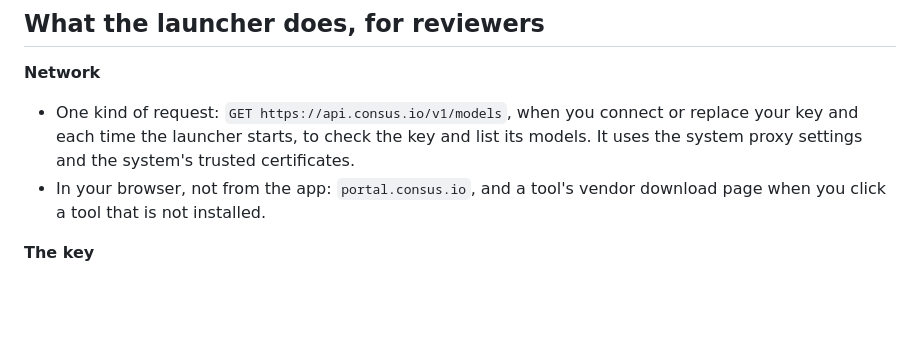
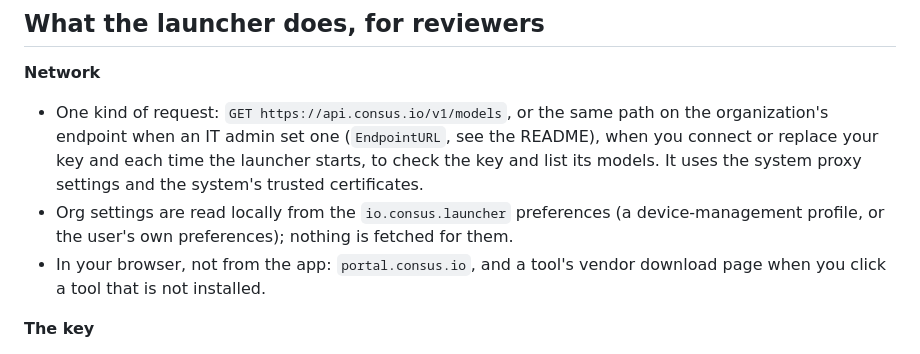
Before and after one commit to consusindustries/consus-launcher, a Markdown page: SECURITY.md, the part around the change. GitHub-like rendering; blank space fills up the shorter version.

```diff
--- a/SECURITY.md
+++ b/SECURITY.md
@@ -19,7 +19,8 @@ Fixes land in the latest release. Please check that the issue still reproduces t
 ## What the launcher does, for reviewers
 
 **Network**
-- One kind of request: `GET https://api.consus.io/v1/models`, when you connect or replace your key and each time the launcher starts, to check the key and list its models. It uses the system proxy settings and the system's trusted certificates.
+- One kind of request: `GET https://api.consus.io/v1/models`, or the same path on the organization's endpoint when an IT admin set one (`EndpointURL`, see the README), when you connect or replace your key and each time the launcher starts, to check the key and list its models. It uses the system proxy settings and the system's trusted certificates.
+- Org settings are read locally from the `io.consus.launcher` preferences (a device-management profile, or the user's own preferences); nothing is fetched for them.
 - In your browser, not from the app: `portal.consus.io`, and a tool's vendor download page when you click a tool that is not installed.
 
 **The key**
```
Also changed, not shown: README.md (+23 -2 lines), docs/consus-launcher-handoff.md (+6 -6 lines).
